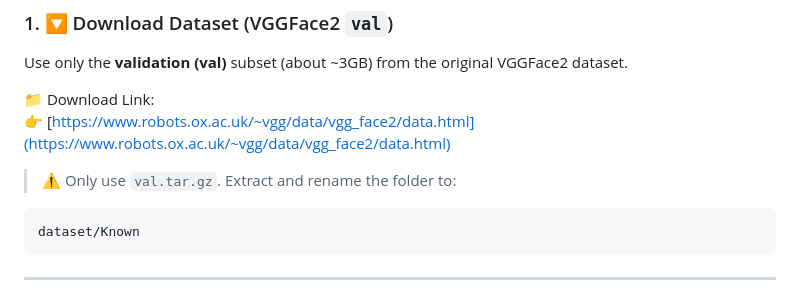
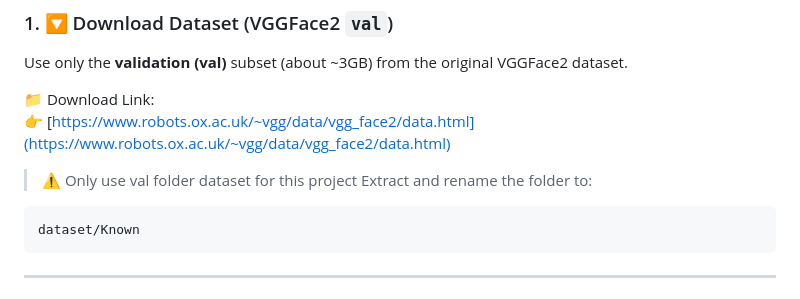
Before and after one commit to Hamizkhan08/FacePluse---Missing-Person-Matcher-for-Disaster-Response-, a Markdown page: README.md, the part around the change. Drawn GitHub-style.

`````diff
--- a/README.md
+++ b/README.md
@@ -34,8 +34,8 @@ FacePluse/
 Use only the **validation (val)** subset (about ~3GB) from the original VGGFace2 dataset.
 
 📁 Download Link:
-👉 [https://www.robots.ox.ac.uk/~vgg/data/vgg_face2/data.html](https://www.robots.ox.ac.uk/~vgg/data/vgg_face2/data.html)
-> ⚠️ Only use `val.tar.gz`. Extract and rename the folder to:
+👉 [[https://www.robots.ox.ac.uk/~vgg/data/vgg_face2/data.html](https://www.robots.ox.ac.uk/~vgg/data/vgg_face2/data.html)  ](https://www.kaggle.com/datasets/hearfool/vggface2)
+> ⚠️ Only use val folder dataset for this project Extract and rename the folder to:
 ```bash
 dataset/Known
 ````
`````
